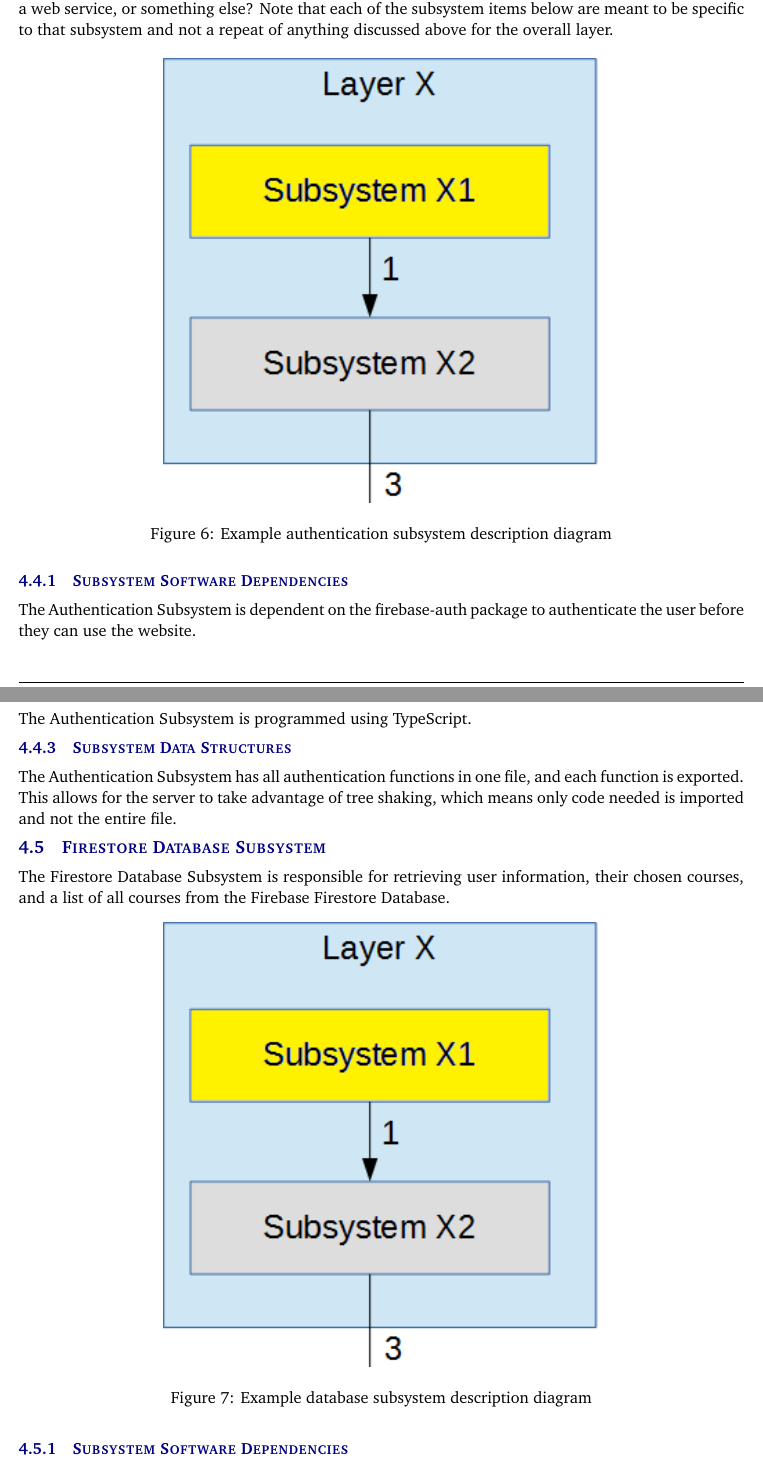
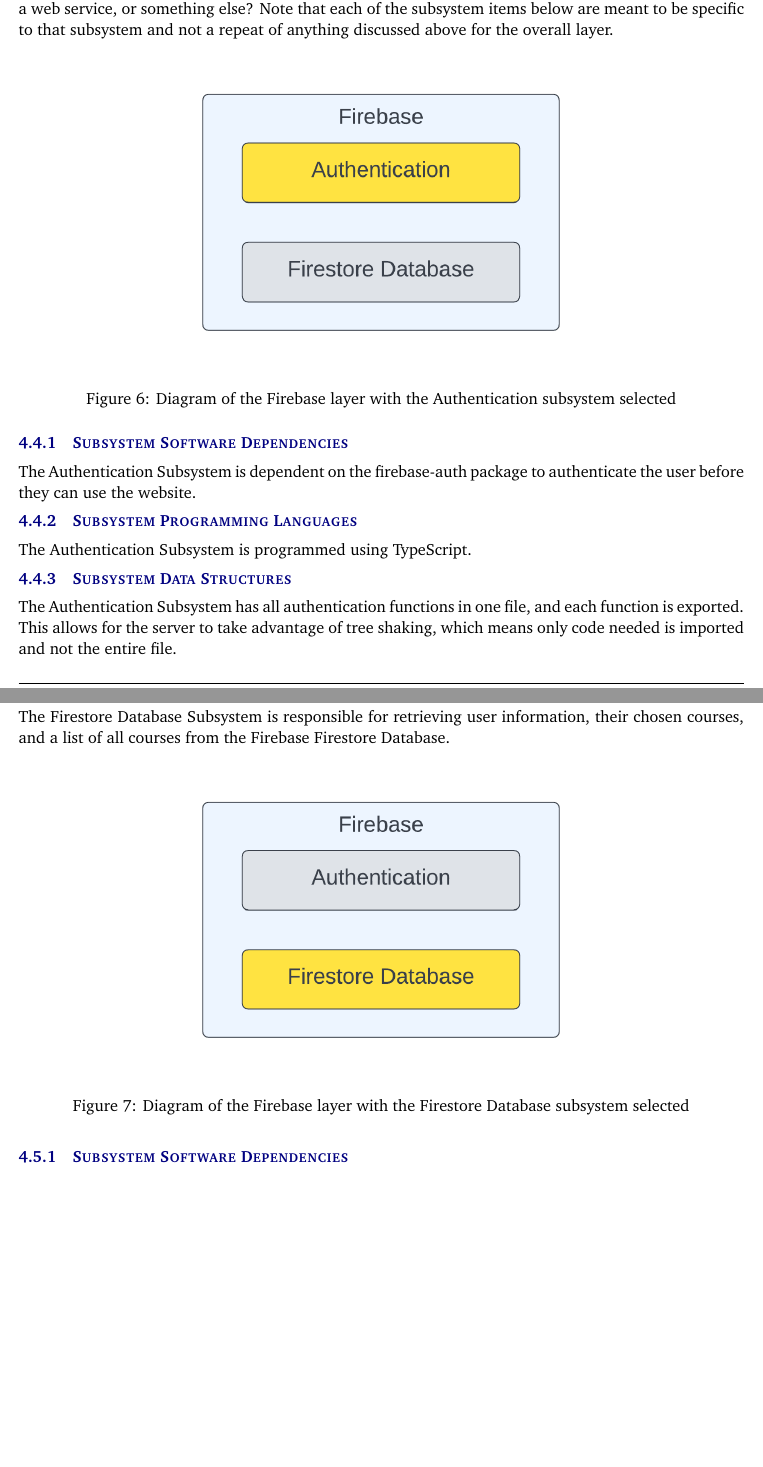
Before and after one commit to getBoolean/CSE4316-Tex, a LaTeX document (DDS/detailed_design_specification.tex, which reads DDS/tex/y_layer_subsystems.tex): two parts of pages 11 and 12 of 17 before the commit and two parts of pages 11 and 12 of 16 after it, joined at a grey line, cut so that both start at the same text, the shorter picture padded with empty space. Compiled offline with pdfLaTeX.

Commit message:
add new image

```diff
--- a/DDS/tex/y_layer_subsystems.tex
+++ b/DDS/tex/y_layer_subsystems.tex
@@ -20,8 +20,8 @@
 %  BE SURE TO UPDATE THE IMAGE CAPTION
 \begin{figure}[h!]
 	\centering
-	\includegraphics[width=0.60\textwidth]{images/subsystem} % Image
-	\caption{Example authentication subsystem description diagram} % Caption
+	\includegraphics[width=0.60\textwidth]{images/DDS_Diagram_Firebase_Authentication} % Image
+	\caption{Diagram of the Firebase layer with the Authentication subsystem selected}
 \end{figure}
 
 % \subsubsection{Subsystem Hardware}
@@ -53,8 +53,8 @@
 %  BE SURE TO UPDATE THE IMAGE CAPTION
 \begin{figure}[h!]
 	\centering
-	\includegraphics[width=0.60\textwidth]{images/subsystem} % Image
-	\caption{Example database subsystem description diagram} % Caption
+	\includegraphics[width=0.60\textwidth]{images/DDS_Diagram_Firebase_Firestore_Database} % Image
+	\caption{Diagram of the Firebase layer with the Firestore Database subsystem selected} % Caption
 \end{figure}
 
 % \subsubsection{Subsystem Hardware}
```
